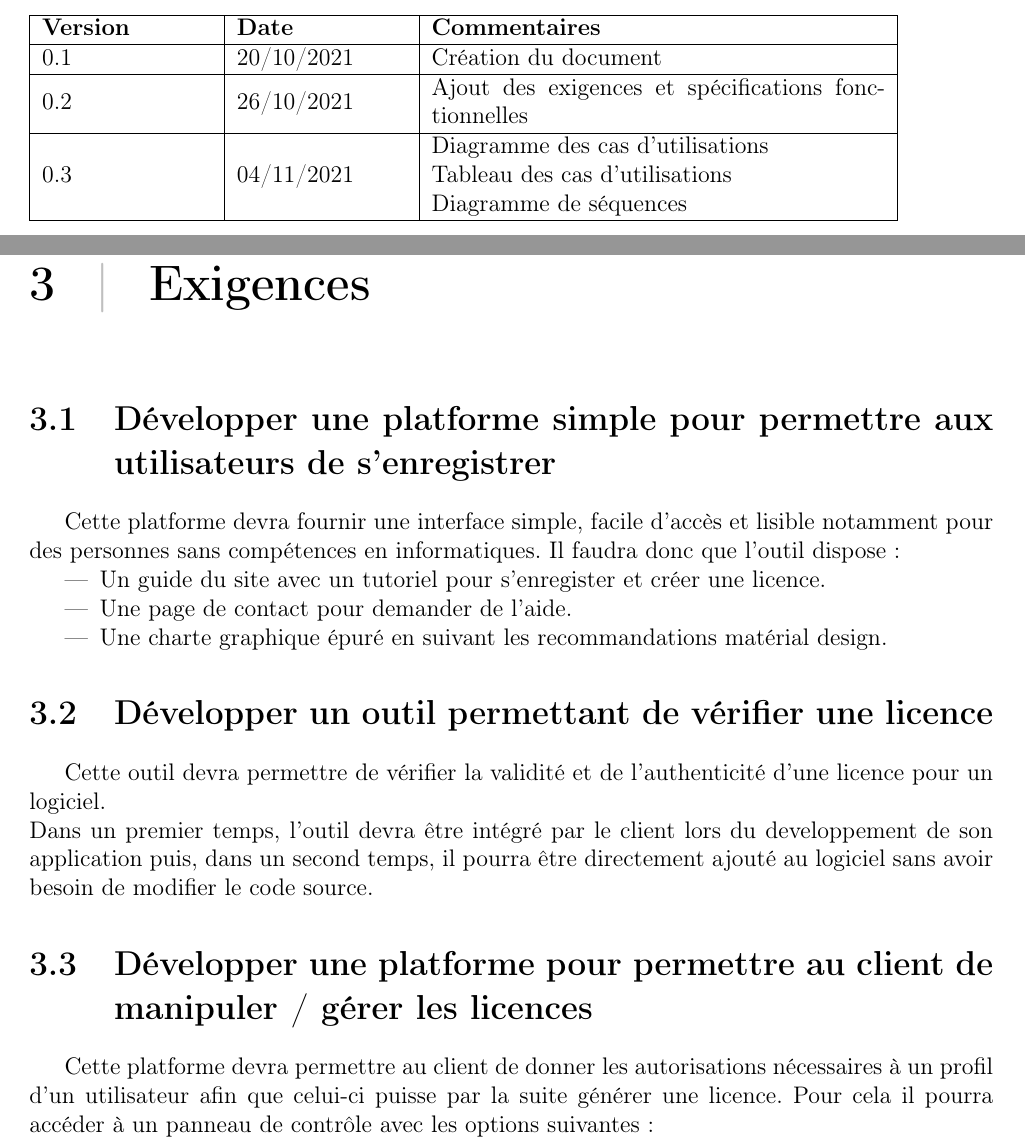
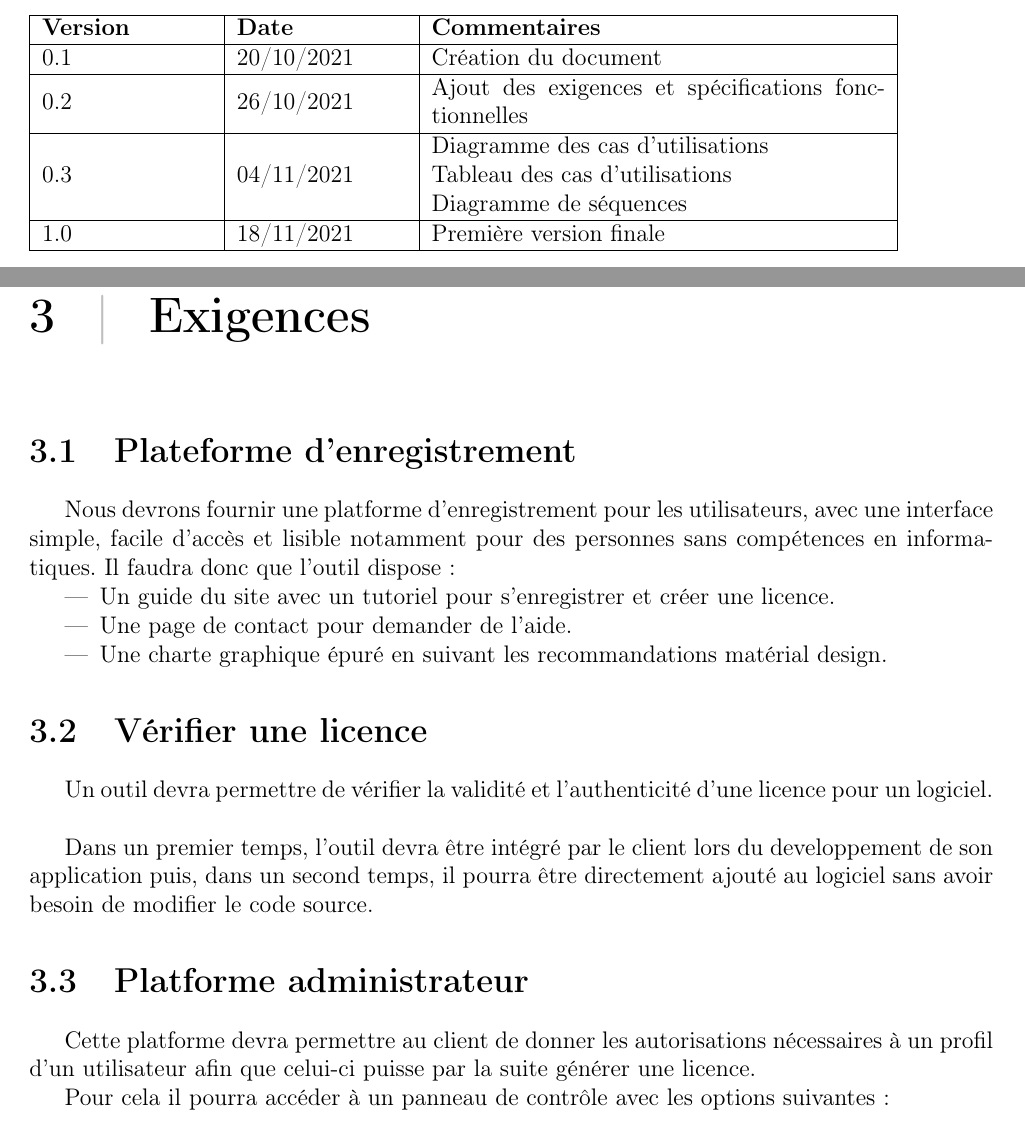
Before and after one commit to AlexisOsmont/Protection_et_gestion_des_licences, a LaTeX document (STB/template.tex, which reads STB/main/main.tex): two parts of pages 2 and 6 of 13, joined at a grey line, cut so that both start at the same text. Compiled offline with pdfLaTeX.

Commit message:
Petites modifications STB

```diff
--- a/STB/main/main.tex
+++ b/STB/main/main.tex
@@ -20,29 +20,29 @@ du client.
 
 \chapter{Exigences}
 
-\section{Développer une platforme simple pour permettre aux utilisateurs de s'enregistrer}
-Cette platforme devra fournir une interface simple, facile d'accès et lisible notamment
-pour des personnes sans compétences en informatiques. Il faudra donc que l'outil dispose:
+\section{Plateforme d'enregistrement}
+Nous devrons fournir une platforme d'enregistrement pour les utilisateurs, avec une interface simple, facile d'accès et lisible notamment pour des personnes sans compétences en informatiques. Il faudra donc que l'outil dispose :
 \begin{itemize}
-	\item Un guide du site avec un tutoriel pour s'enregister et créer une licence.
+	\item Un guide du site avec un tutoriel pour s'enregistrer et créer une licence.
 	\item Une page de contact pour demander de l'aide.
 	\item Une charte graphique épuré en suivant les recommandations matérial design.
 \end{itemize}
 
-\section{Développer un outil permettant de vérifier une licence}
-Cette outil devra permettre de vérifier la validité et de l'authenticité d'une licence pour un logiciel. \newline
-Dans un premier temps, l'outil devra être intégré par le client lors du developpement de son application
-puis, dans un second temps, il pourra être directement ajouté au logiciel sans avoir besoin de modifier le
-code source.
+\section{Vérifier une licence}
+Un outil devra permettre de vérifier la validité et l'authenticité d'une licence pour un logiciel. \newline
 
-\section{Développer une platforme pour permettre au client de manipuler / gérer les licences}
-Cette platforme devra permettre au client de donner les autorisations nécessaires à un profil d'un utilisateur afin que celui-ci puisse par la suite générer une licence. Pour cela il pourra accéder à un panneau de contrôle avec les options suivantes:
+Dans un premier temps, l'outil devra être intégré par le client lors du developpement de son application puis, dans un second temps, il pourra être directement ajouté au logiciel sans avoir besoin de modifier le code source.
+
+\section{Platforme administrateur}
+Cette platforme devra permettre au client de donner les autorisations nécessaires à un profil d'un utilisateur afin que celui-ci puisse par la suite générer une licence.
+
+Pour cela il pourra accéder à un panneau de contrôle avec les options suivantes:
+
 \begin{itemize}
 	\item La liste des profils des utilisateurs.
 	\item Une liste des nouveaux utilisateurs en attente de validation.
 	\item La possibilité de consulter les licences de chaque utilisateur.
-	\item La possibilité de définir la porté d'une licence pour un utilisateur
-		  comme la durée de validité (potentiellement infini) ou des restrictions.
+	\item La possibilité de définir la porté d'une licence pour un utilisateur comme la durée de validité (potentiellement infini) ou des restrictions.
 \end{itemize}
 \newpage
 
--- a/STB/template.tex
+++ b/STB/template.tex
@@ -102,6 +102,8 @@
 			    Tableau des cas d'utilisations\newline
 			    Diagramme de séquences \\
 		\hline
+			1.0 & 18/11/2021 & Première version finale \\
+		\hline
 	\end{tabular}
 \end{table}
 
```
Also changed, not shown: STB/Makefile, STB/template.pdf.
